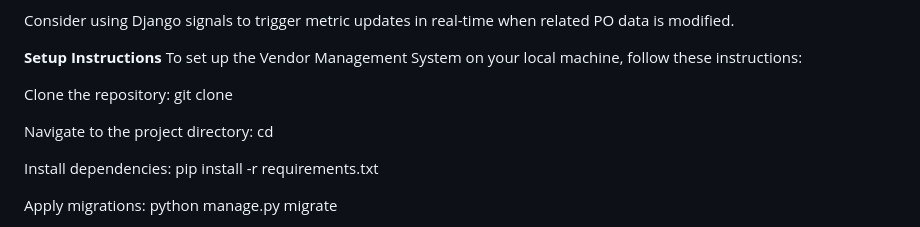
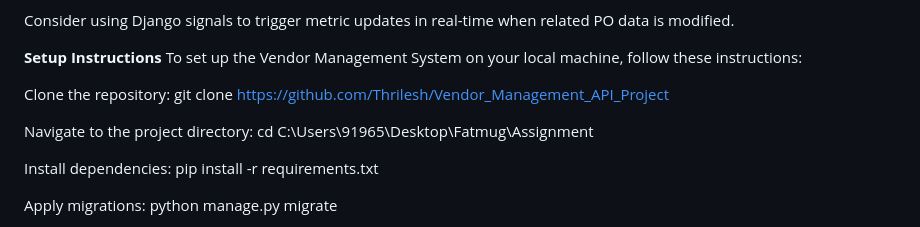
Before and after one commit to Thrilesh/Vendor_Management_API_Project, a Markdown page: README.md, the part around the change. Drawn GitHub-style.

```diff
--- a/README.md
+++ b/README.md
@@ -121,10 +121,10 @@ Consider using Django signals to trigger metric updates in real-time when relate
 To set up the Vendor Management System on your local machine, follow these instructions:
 
 Clone the repository:
-git clone <repository-url>
+git clone https://github.com/Thrilesh/Vendor_Management_API_Project
 
 Navigate to the project directory:
-cd <project-directory>
+cd C:\Users\91965\Desktop\Fatmug\Assignment
 
 Install dependencies:
 pip install -r requirements.txt
```
